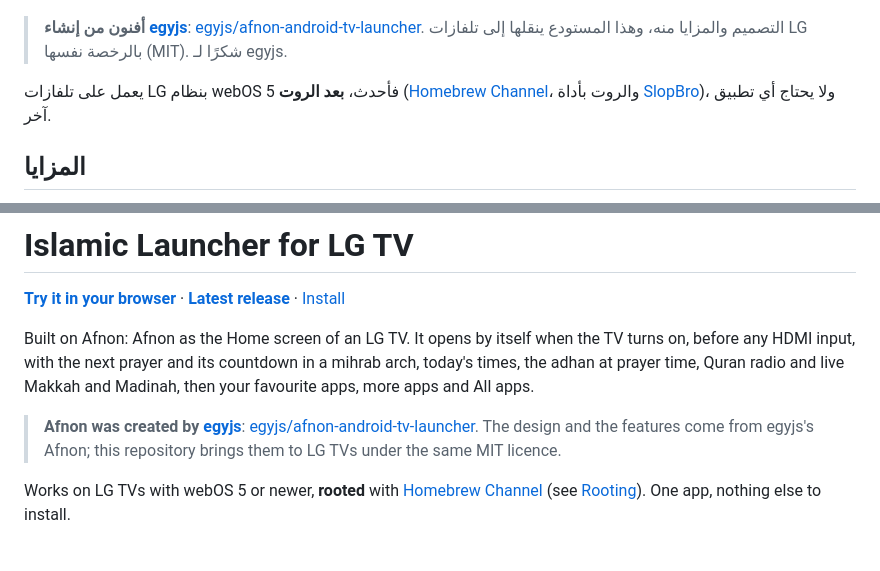
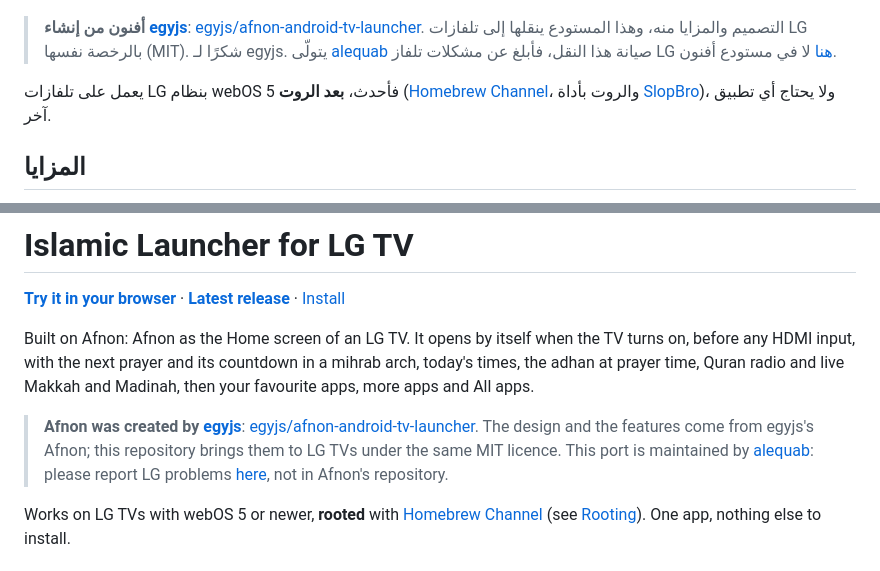
Before and after one commit to alequab/islamic-launcher-for-lg-tv, a Markdown page: README.md, 2 parts joined by grey strips. Drawn GitHub-style.

Commit message:
README: maintained by alequab, LG problems reported here (egyjs's condition, afnon-android-tv-launcher#31)

```diff
--- a/README.md
+++ b/README.md
@@ -17,6 +17,8 @@
 > **أفنون من إنشاء [egyjs](https://github.com/egyjs)**:
 > [egyjs/afnon-android-tv-launcher](https://github.com/egyjs/afnon-android-tv-launcher). التصميم والمزايا منه،
 > وهذا المستودع ينقلها إلى تلفازات LG بالرخصة نفسها (MIT). شكرًا لـ egyjs.
+> يتولّى [alequab](https://github.com/alequab) صيانة هذا النقل، فأبلغ عن مشكلات تلفاز LG
+> [هنا](https://github.com/alequab/islamic-launcher-for-lg-tv/issues) لا في مستودع أفنون.
 
 يعمل على تلفازات LG بنظام webOS 5 فأحدث، **بعد الروت** ([Homebrew Channel](https://github.com/webosbrew/webos-homebrew-channel)،
 والروت بأداة [SlopBro](https://github.com/throwaway96/slopbro))، ولا يحتاج أي تطبيق آخر.
@@ -102,6 +104,8 @@ radio and live Makkah and Madinah, then your favourite apps, more apps and All a
 > **Afnon was created by [egyjs](https://github.com/egyjs)**:
 > [egyjs/afnon-android-tv-launcher](https://github.com/egyjs/afnon-android-tv-launcher). The design and the
 > features come from egyjs's Afnon; this repository brings them to LG TVs under the same MIT licence.
+> This port is maintained by [alequab](https://github.com/alequab): please report LG problems
+> [here](https://github.com/alequab/islamic-launcher-for-lg-tv/issues), not in Afnon's repository.
 
 Works on LG TVs with webOS 5 or newer, **rooted** with [Homebrew Channel](https://github.com/webosbrew/webos-homebrew-channel)
 (see [Rooting](#rooting)). One app, nothing else to install.
```
